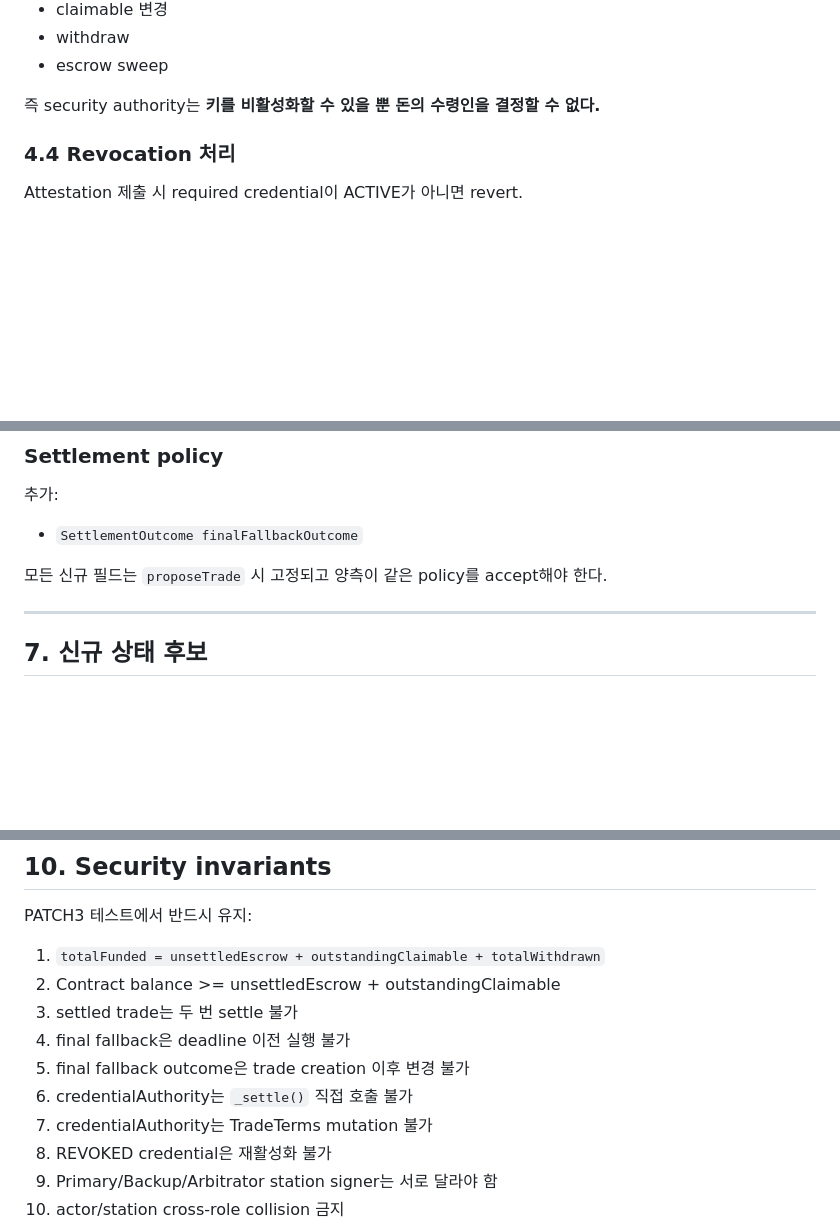
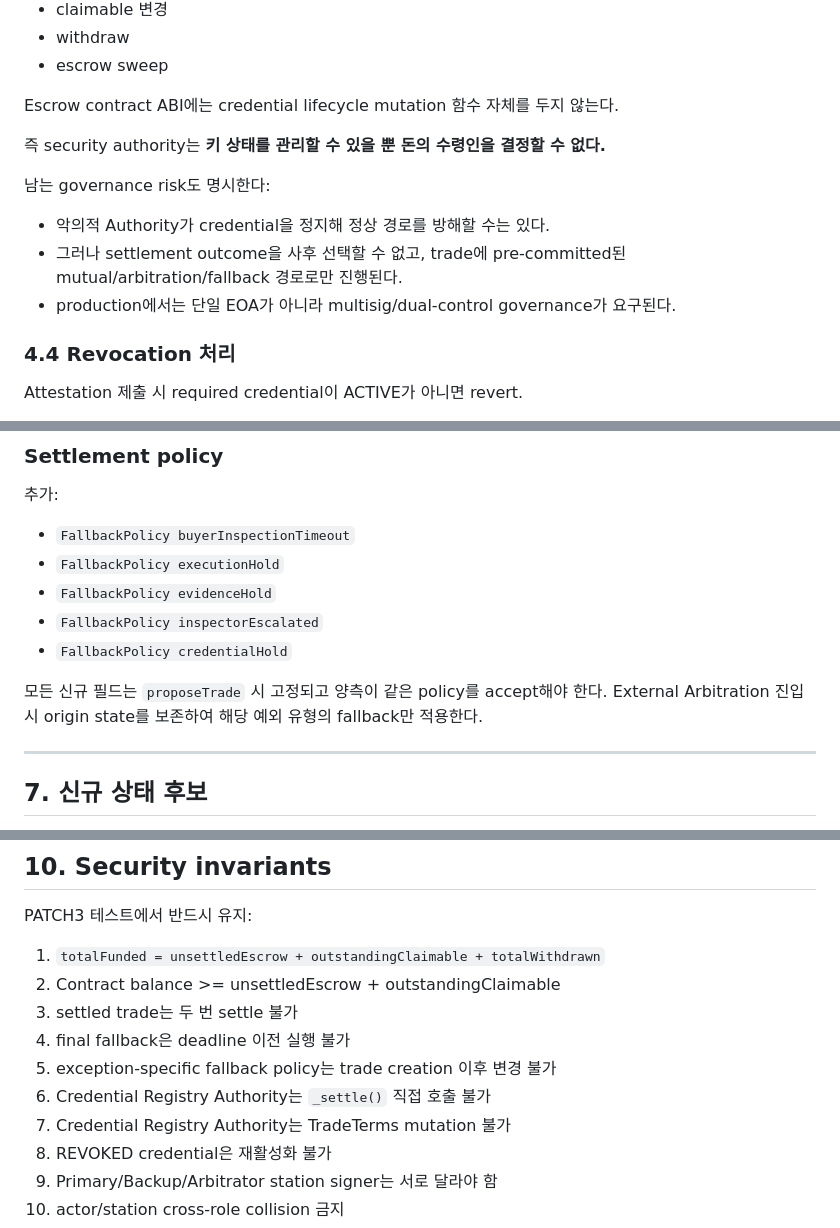
Before and after one commit to CHANGJAEHYUN-engineering/InspectEscrow, a Markdown page: docs/PATCH3_MENTOR_HARDENING_SPEC_KO.md, 3 parts joined by grey strips. Drawn GitHub-style; blank space fills up the shorter version.

```diff
--- a/docs/PATCH3_MENTOR_HARDENING_SPEC_KO.md
+++ b/docs/PATCH3_MENTOR_HARDENING_SPEC_KO.md
@@ -255,7 +279,14 @@ REVOKED
 - withdraw
 - escrow sweep
 
-즉 security authority는 **키를 비활성화할 수 있을 뿐 돈의 수령인을 결정할 수 없다.**
+Escrow contract ABI에는 credential lifecycle mutation 함수 자체를 두지 않는다.
+
+즉 security authority는 **키 상태를 관리할 수 있을 뿐 돈의 수령인을 결정할 수 없다.**
+
+남는 governance risk도 명시한다:
+- 악의적 Authority가 credential을 정지해 정상 경로를 방해할 수는 있다.
+- 그러나 settlement outcome을 사후 선택할 수 없고, trade에 pre-committed된 mutual/arbitration/fallback 경로로만 진행된다.
+- production에서는 단일 EOA가 아니라 multisig/dual-control governance가 요구된다.
 
 ### 4.4 Revocation 처리
 
@@ -343,9 +374,13 @@ Replay/Decision stage에 따라 정확한 station signer를 선택한다.
 ### Settlement policy
 
 추가:
-- `SettlementOutcome finalFallbackOutcome`
+- `FallbackPolicy buyerInspectionTimeout`
+- `FallbackPolicy executionHold`
+- `FallbackPolicy evidenceHold`
+- `FallbackPolicy inspectorEscalated`
+- `FallbackPolicy credentialHold`
 
-모든 신규 필드는 `proposeTrade` 시 고정되고 양측이 같은 policy를 accept해야 한다.
+모든 신규 필드는 `proposeTrade` 시 고정되고 양측이 같은 policy를 accept해야 한다. External Arbitration 진입 시 origin state를 보존하여 해당 예외 유형의 fallback만 적용한다.
 
 ---
 
@@ -439,9 +474,9 @@ PATCH3 테스트에서 반드시 유지:
 2. Contract balance >= unsettledEscrow + outstandingClaimable
 3. settled trade는 두 번 settle 불가
 4. final fallback은 deadline 이전 실행 불가
-5. final fallback outcome은 trade creation 이후 변경 불가
-6. credentialAuthority는 `_settle()` 직접 호출 불가
-7. credentialAuthority는 TradeTerms mutation 불가
+5. exception-specific fallback policy는 trade creation 이후 변경 불가
+6. Credential Registry Authority는 `_settle()` 직접 호출 불가
+7. Credential Registry Authority는 TradeTerms mutation 불가
 8. REVOKED credential은 재활성화 불가
 9. Primary/Backup/Arbitrator station signer는 서로 달라야 함
 10. actor/station cross-role collision 금지
```
Also changed, not shown: other parts of docs/PATCH3_MENTOR_HARDENING_SPEC_KO.md (+38 -14 lines).
